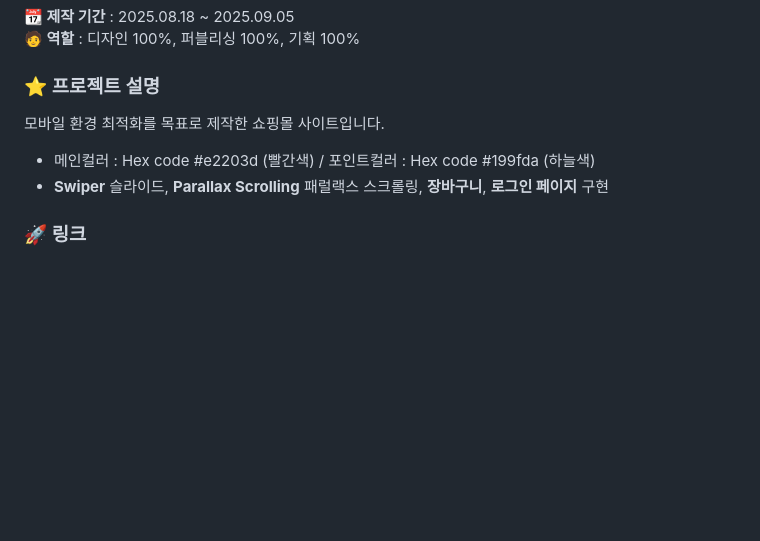
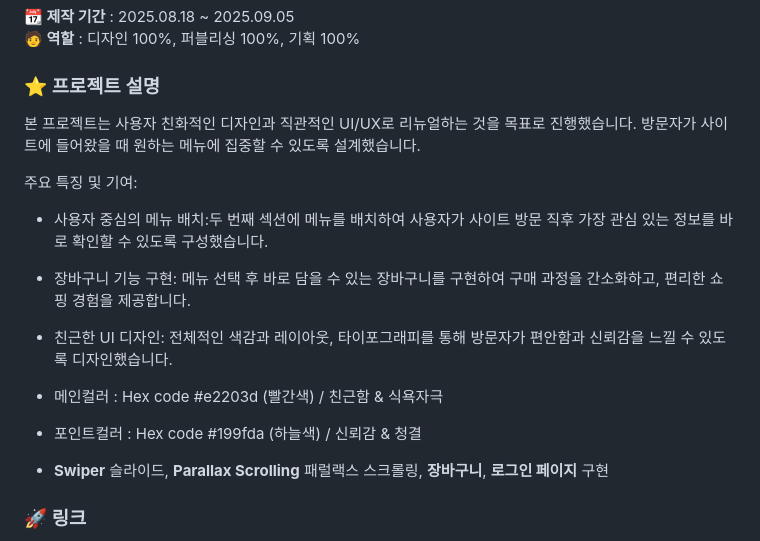
Before and after one commit to JooyeongLim/portfolio2025, a Markdown page: readMe.md, the part around the change printed below. Rendered like a GitHub page; blank space fills up the shorter version.

```diff
--- a/readMe.md
+++ b/readMe.md
@@ -59,9 +59,16 @@
 **🧑 역할** : 디자인 100%, 퍼블리싱 100%, 기획 100%
 
 ### ⭐ 프로젝트 설명
-모바일 환경 최적화를 목표로 제작한 쇼핑몰 사이트입니다.
+본 프로젝트는 사용자 친화적인 디자인과 직관적인 UI/UX로 리뉴얼하는 것을 목표로 진행했습니다. 방문자가 사이트에 들어왔을 때 원하는 메뉴에 집중할 수 있도록 설계했습니다.
 
-- 메인컬러 : Hex code #e2203d (빨간색) / 포인트컬러 : Hex code #199fda (하늘색)
+주요 특징 및 기여:
+
+- 사용자 중심의 메뉴 배치:두 번째 섹션에 메뉴를 배치하여 사용자가 사이트 방문 직후 가장 관심 있는 정보를 바로 확인할 수 있도록 구성했습니다.
+- 장바구니 기능 구현: 메뉴 선택 후 바로 담을 수 있는 장바구니를 구현하여 구매 과정을 간소화하고, 편리한 쇼핑 경험을 제공합니다.
+- 친근한 UI 디자인: 전체적인 색감과 레이아웃, 타이포그래피를 통해 방문자가 편안함과 신뢰감을 느낄 수 있도록 디자인했습니다.
+
+- 메인컬러 : Hex code #e2203d (빨간색) / 친근함 & 식욕자극
+- 포인트컬러 : Hex code #199fda (하늘색) / 신뢰감 & 청결
 - **Swiper** 슬라이드, **Parallax Scrolling** 패럴랙스 스크롤링, **장바구니**, **로그인 페이지** 구현
 
 ### 🚀 링크
```
Also changed, not shown: other parts of readMe.md (+2 -1 lines).
